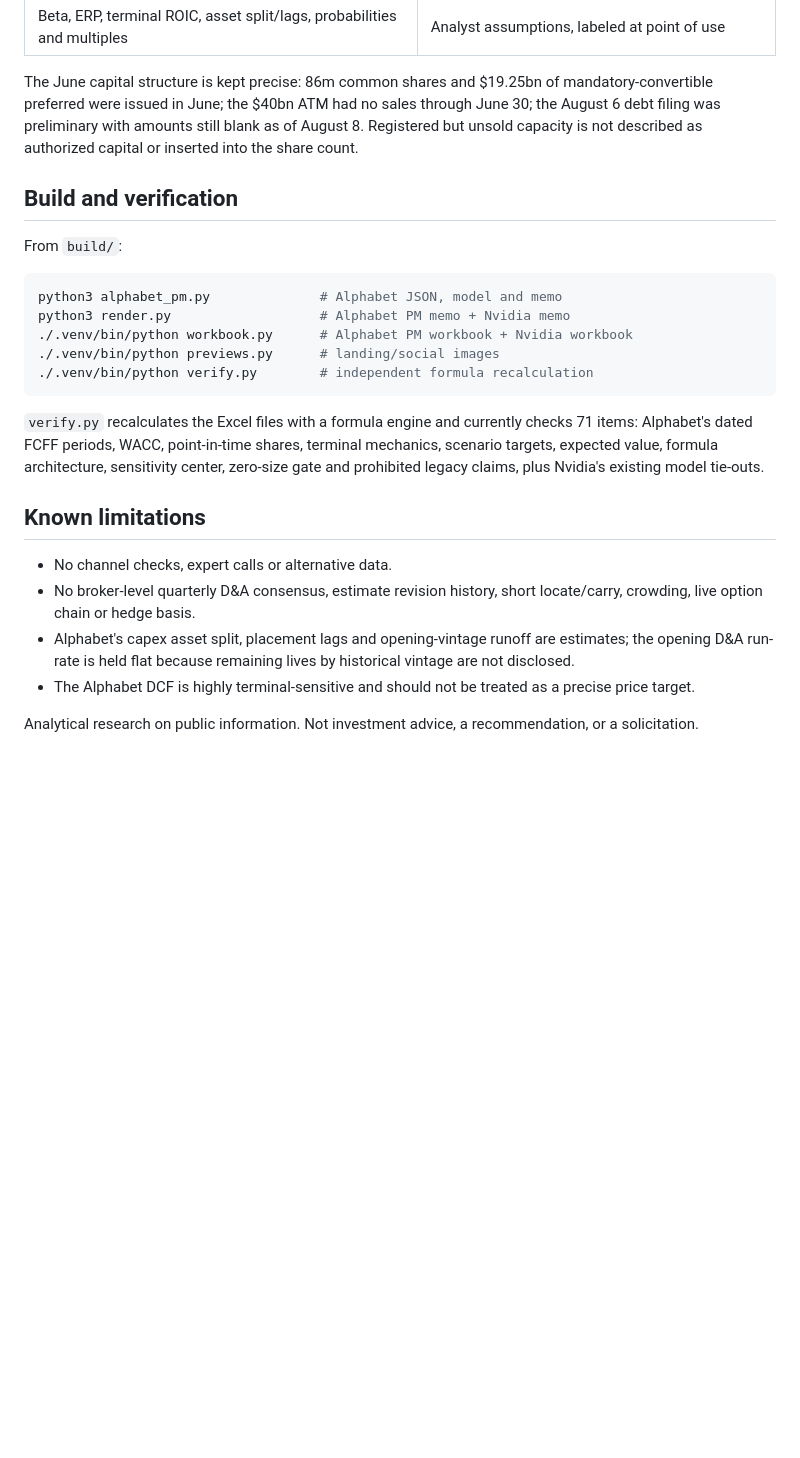
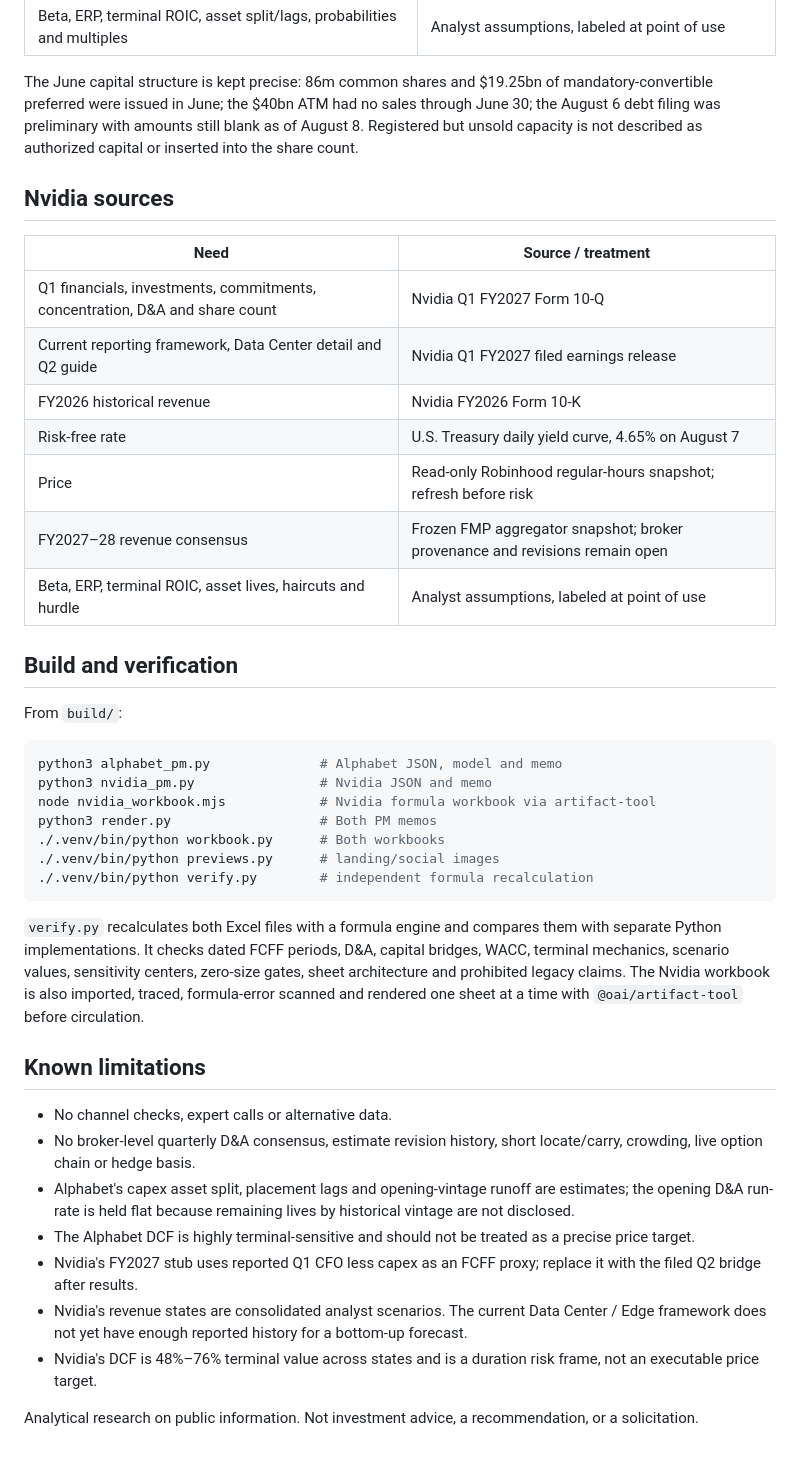
Before and after one commit to jainabhishek/equity-valuation-reports, a Markdown page: README.md, the part around the change printed below. GitHub-like rendering; blank space fills up the shorter version.

````diff
--- a/README.md
+++ b/README.md
@@ -89,23 +142,38 @@ through June 30; the August 6 debt filing was preliminary with amounts still
 blank as of August 8. Registered but unsold capacity is not described as
 authorized capital or inserted into the share count.
 
+## Nvidia sources
+
+| Need | Source / treatment |
+| --- | --- |
+| Q1 financials, investments, commitments, concentration, D&A and share count | Nvidia Q1 FY2027 Form 10-Q |
+| Current reporting framework, Data Center detail and Q2 guide | Nvidia Q1 FY2027 filed earnings release |
+| FY2026 historical revenue | Nvidia FY2026 Form 10-K |
+| Risk-free rate | U.S. Treasury daily yield curve, 4.65% on August 7 |
+| Price | Read-only Robinhood regular-hours snapshot; refresh before risk |
+| FY2027–28 revenue consensus | Frozen FMP aggregator snapshot; broker provenance and revisions remain open |
+| Beta, ERP, terminal ROIC, asset lives, haircuts and hurdle | Analyst assumptions, labeled at point of use |
+
 ## Build and verification
 
 From `build/`:
 
 ```bash
 python3 alphabet_pm.py              # Alphabet JSON, model and memo
-python3 render.py                   # Alphabet PM memo + Nvidia memo
-./.venv/bin/python workbook.py      # Alphabet PM workbook + Nvidia workbook
+python3 nvidia_pm.py                # Nvidia JSON and memo
+node nvidia_workbook.mjs            # Nvidia formula workbook via artifact-tool
+python3 render.py                   # Both PM memos
+./.venv/bin/python workbook.py      # Both workbooks
 ./.venv/bin/python previews.py      # landing/social images
 ./.venv/bin/python verify.py        # independent formula recalculation
 ```
 
-`verify.py` recalculates the Excel files with a formula engine and currently
-checks 71 items: Alphabet's dated FCFF periods, WACC, point-in-time shares,
-terminal mechanics, scenario targets, expected value, formula architecture,
-sensitivity center, zero-size gate and prohibited legacy claims, plus Nvidia's
-existing model tie-outs.
+`verify.py` recalculates both Excel files with a formula engine and compares them
+with separate Python implementations. It checks dated FCFF periods, D&A,
+capital bridges, WACC, terminal mechanics, scenario values, sensitivity centers,
+zero-size gates, sheet architecture and prohibited legacy claims. The Nvidia
+workbook is also imported, traced, formula-error scanned and rendered one sheet
+at a time with `@oai/artifact-tool` before circulation.
 
 ## Known limitations
 
@@ -117,6 +185,13 @@ existing model tie-outs.
   historical vintage are not disclosed.
 - The Alphabet DCF is highly terminal-sensitive and should not be treated as a
   precise price target.
+- Nvidia's FY2027 stub uses reported Q1 CFO less capex as an FCFF proxy; replace
+  it with the filed Q2 bridge after results.
+- Nvidia's revenue states are consolidated analyst scenarios. The current Data
+  Center / Edge framework does not yet have enough reported history for a
+  bottom-up forecast.
+- Nvidia's DCF is 48%–76% terminal value across states and is a duration risk
+  frame, not an executable price target.
 
 Analytical research on public information. Not investment advice, a
 recommendation, or a solicitation.
````
Also changed, not shown: other parts of README.md (+61 -8 lines), docs/plans/nvidia-pm-ready.md (added, +80 -0 lines), assets/nvidia-preview.png, assets/social-preview.png, 11 other files.
